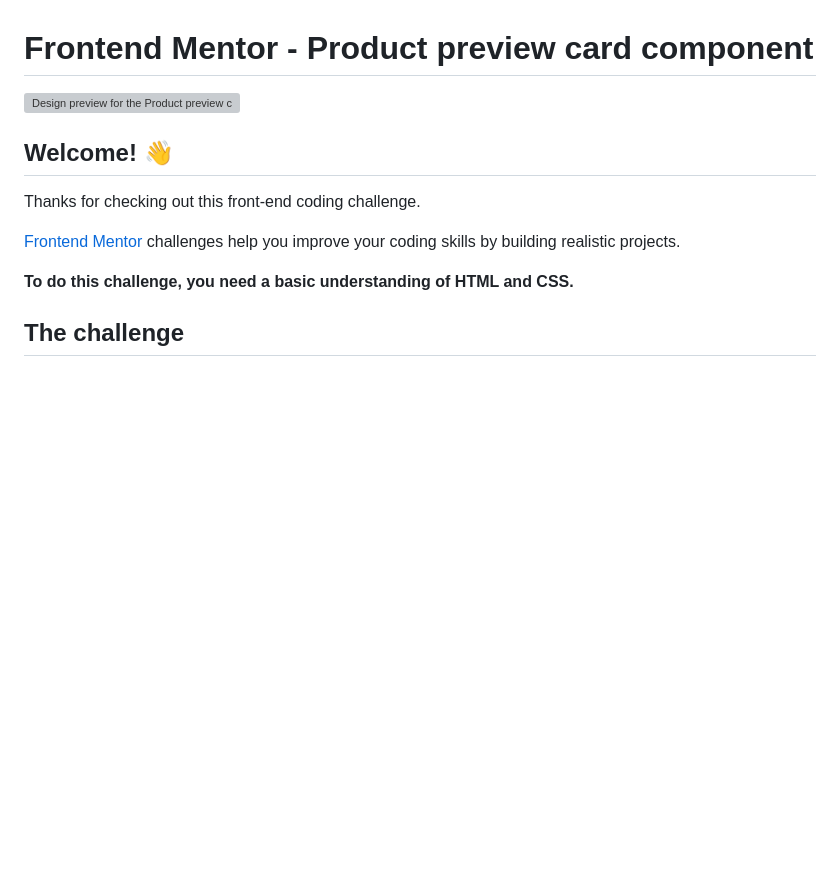
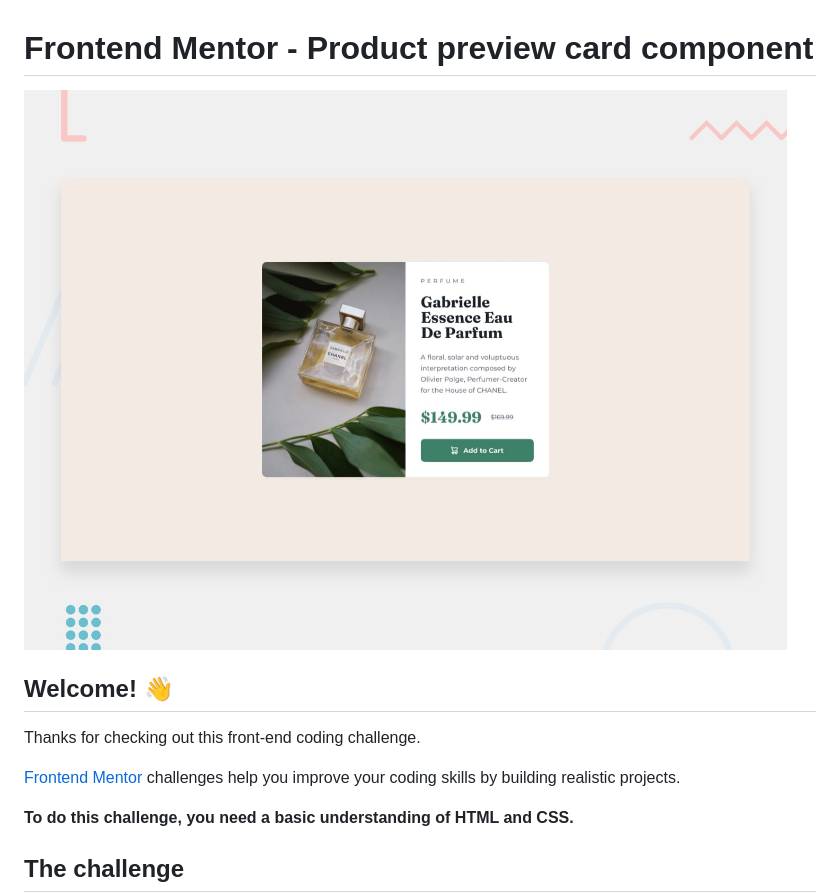
Before and after one commit to alexhaku98/challenge5, a Markdown page: README.md, the part around the change. Rendered like a GitHub page; blank space fills up the shorter version; grey boxes are pictures that could not be loaded.

```diff
--- a/README.md
+++ b/README.md
@@ -1,6 +1,6 @@
 # Frontend Mentor - Product preview card component
 
-![Design preview for the Product preview card component coding challenge](./design/desktop-preview.jpg)
+![Design preview for the Product preview card component coding challenge](preview.jpg)
 
 ## Welcome! 👋
 
```
